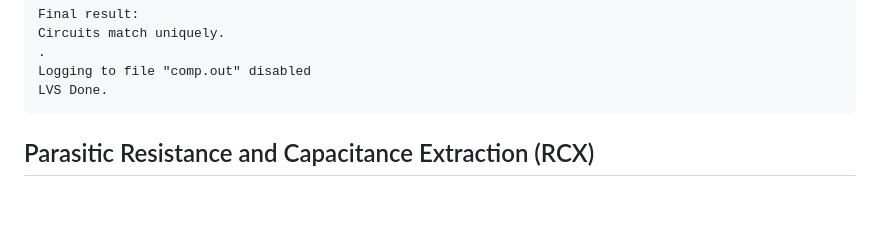
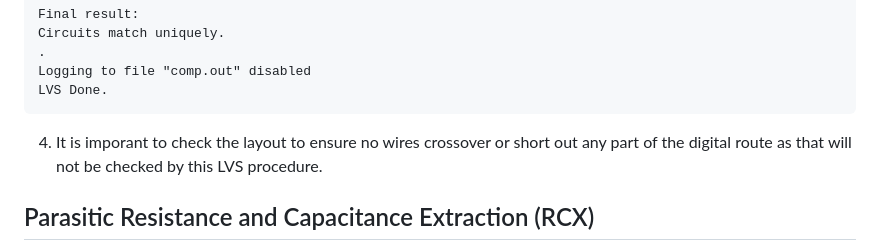
Before and after one commit to ajcci/sky130_ajc_ip__por, a Markdown page: README.md, the part around the change. GitHub-like rendering; blank space fills up the shorter version.

Commit message:
documentation

````diff
--- a/README.md
+++ b/README.md
@@ -145,6 +145,8 @@ Circuits match uniquely.
 Logging to file "comp.out" disabled
 LVS Done.
 ```
+4. It is imporant to check the layout to ensure no wires crossover or short out any part of the digital route as that will not be checked by this LVS procedure.
+
 
 ## Parasitic Resistance and Capacitance Extraction (RCX)
 Perform RCX using Magic after passing DRC and LVS.  The purpose is to check how parasitics (interconnect resistance and capacitance) from layout affects the circuit.
````
